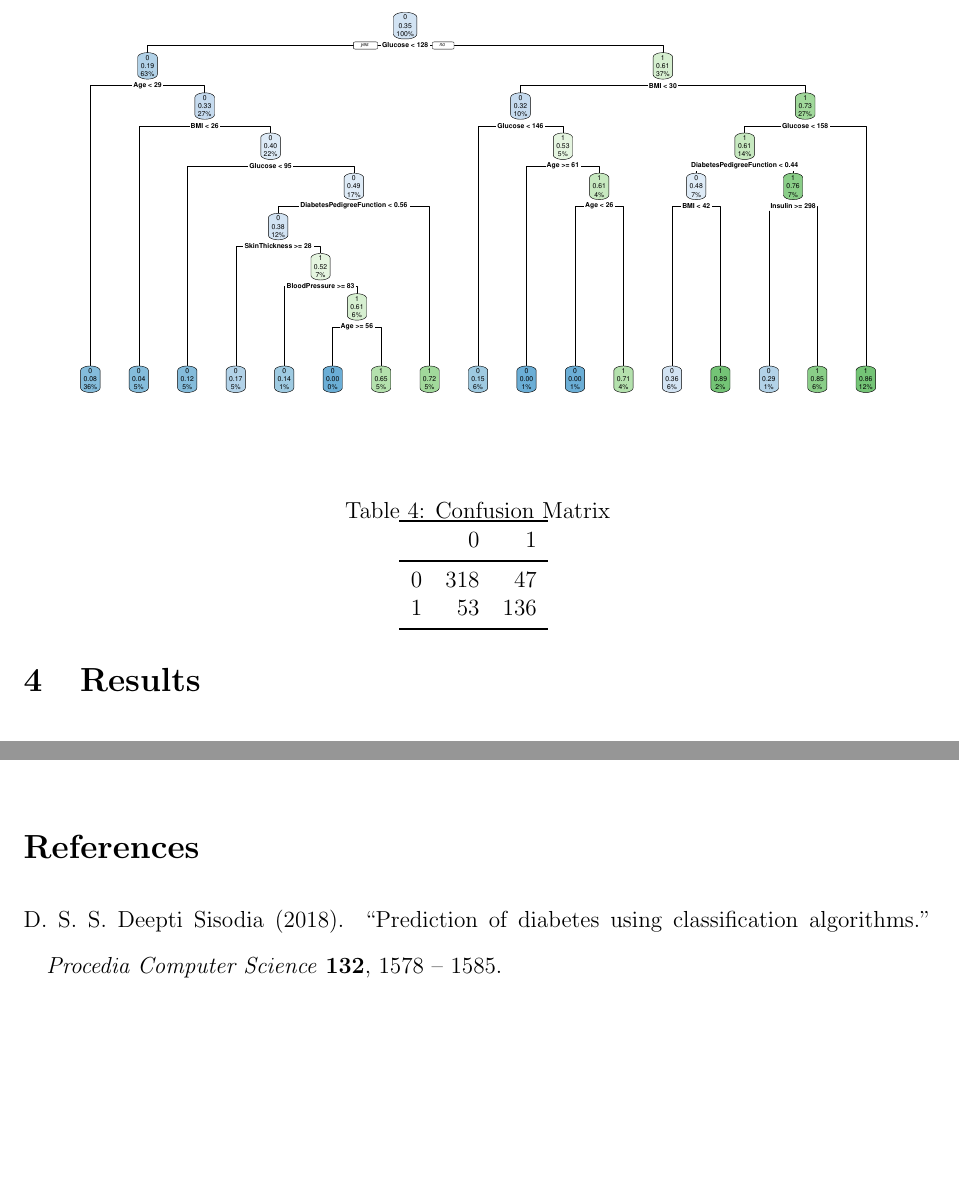
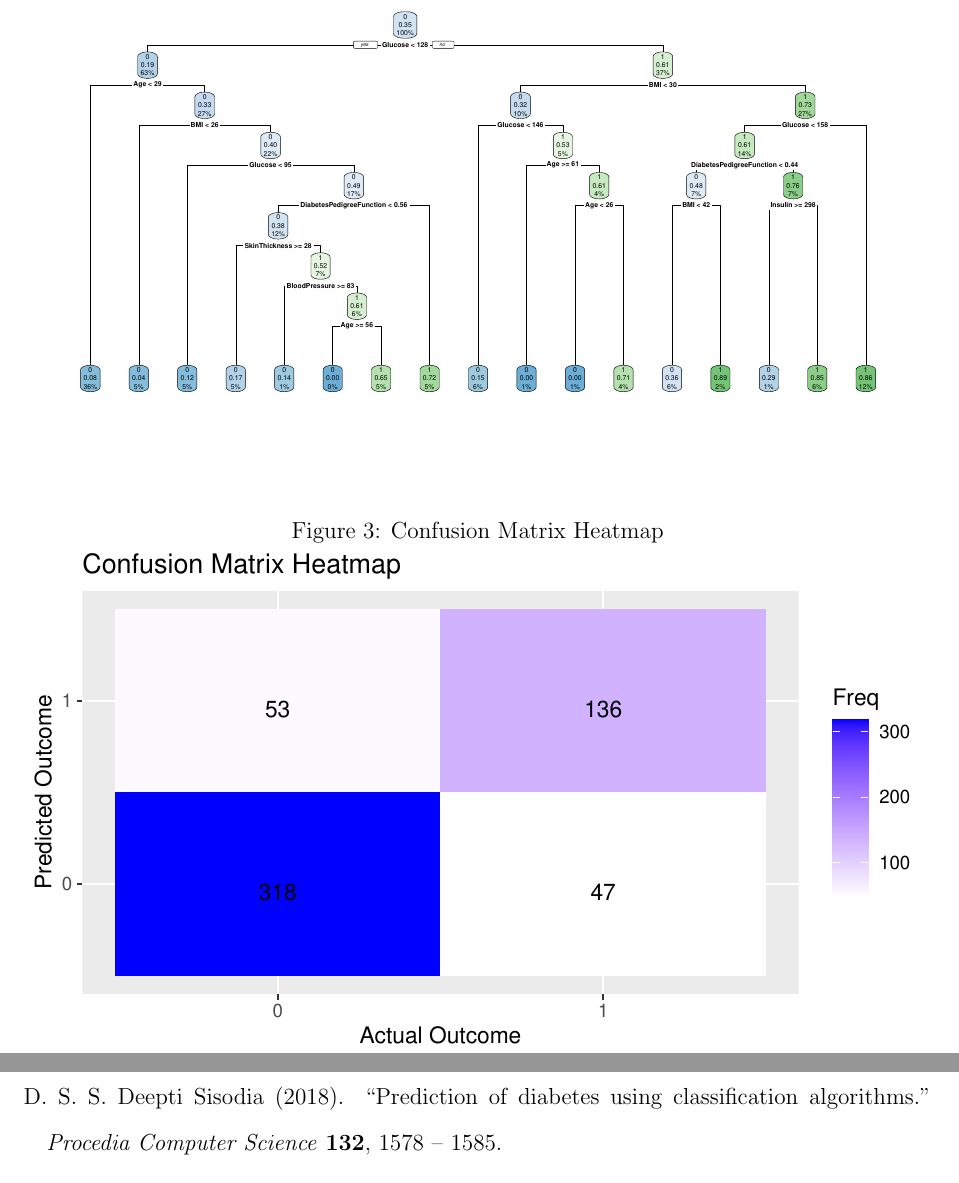
Before and after one commit to statds/course-paper-or-presentation-ashleymerritt, a LaTeX paper (manuscript/manuscript.tex): two parts of pages 6 and 7 of 7 before the commit and two parts of pages 6 and 8 of 8 after it, joined at a grey line, cut so that both start at the same text, the shorter picture padded with empty space. Compiled offline with pdfLaTeX.

Commit message:
Confusion matrix heatmap

```diff
--- a/manuscript/manuscript.tex
+++ b/manuscript/manuscript.tex
@@ -165,19 +165,12 @@ Dataset link: \href{https://www.kaggle.com/datasets/nanditapore/healthcare-diabe
       \end{tabular}
     \end{table}
 
-\begin{table}[ht]
-  \centering
-  \caption{Confusion Matrix}
-  \begin{tabular}{rrr}
-    \toprule
-    & 0 & 1 \\
-    \midrule
-  0 & 318 & 47 \\
-    1 & 53 & 136 \\
-    \bottomrule
-  \end{tabular}
-  \label{tab:conf_matrix}
-  \end{table}
+  \begin{figure}[tbp]
+      \centering
+      \caption{Confusion Matrix Heatmap}
+      \includegraphics[width=\textwidth]{Confusion Matrix Heatmap}
+      \label{fig:Heatmap}
+      \end{figure}
 
 
 
```
Also changed, not shown: code/Confusion Matrix Heatmap.R (added, +12 -0 lines), manuscript/Confusion Matrix Heatmap.pdf (added).
